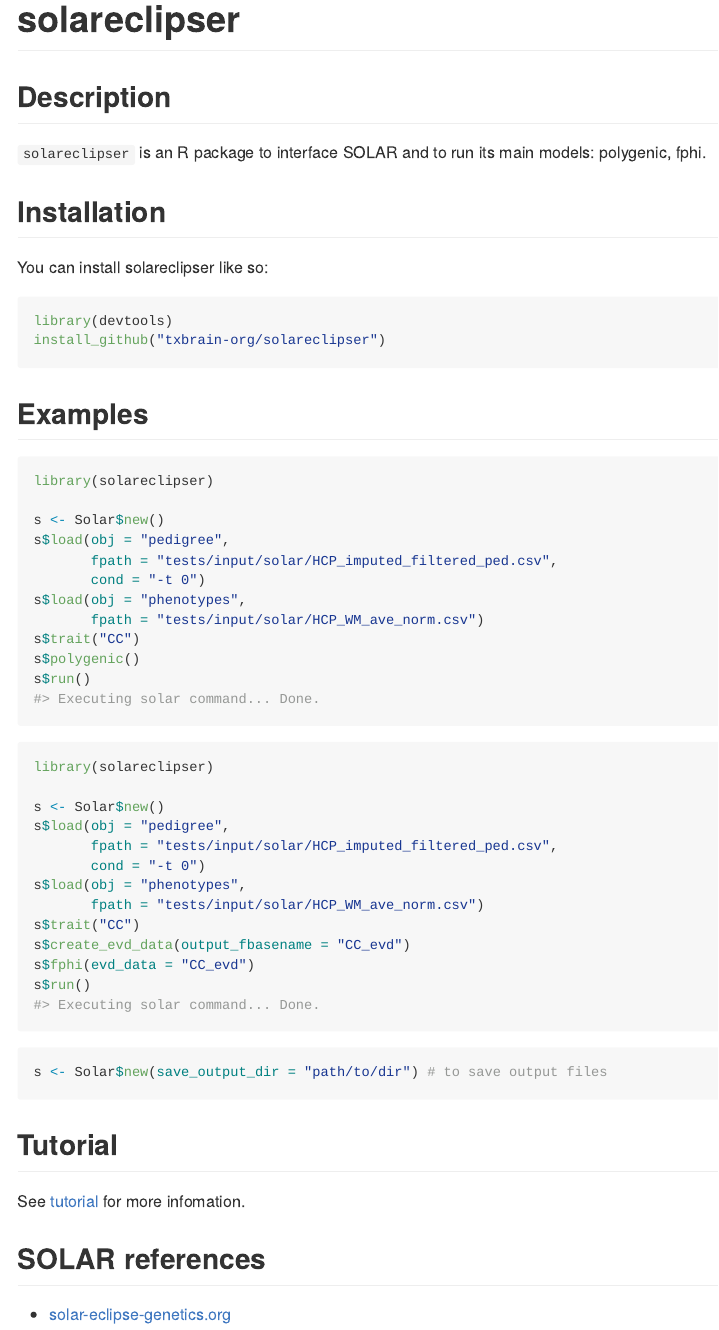
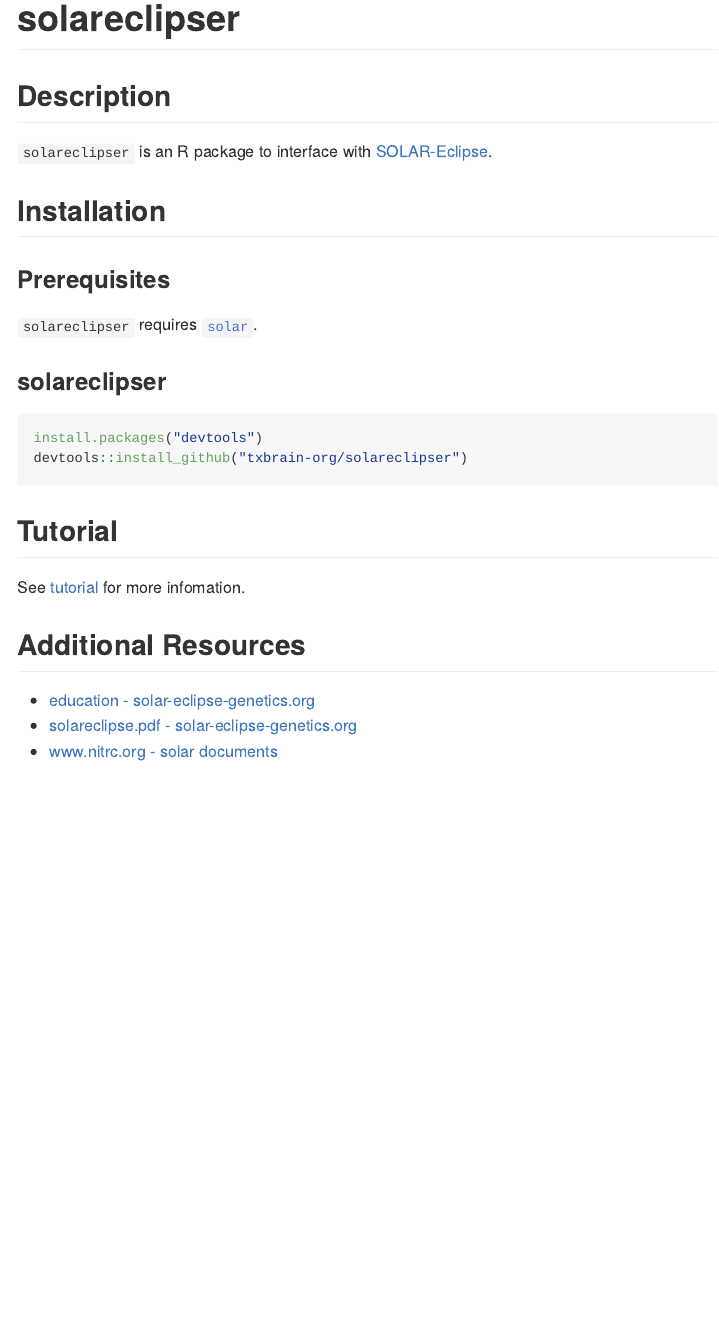
Before and after one commit to txbrain-org/solareclipser, an R Markdown document (README.Rmd): the page in a window 1100 px wide, from its top. The pictures show the output file README.md that the author committed with the source, drawn offline in the style of GitHub.

Commit message:
docs: update readme

````diff
--- a/README.Rmd
+++ b/README.Rmd
@@ -20,56 +20,27 @@ knitr::opts_chunk$set(
 
 ## Description
 
-`solareclipser` is an R package to interface SOLAR and to run its main models: polygenic, fphi.
+`solareclipser` is an R package to interface with [SOLAR-Eclipse](https://www.nitrc.org/projects/se_linux/).
 
 ## Installation
 
-You can install solareclipser like so:
+### Prerequisites
 
-``` r
-library(devtools)
-install_github("txbrain-org/solareclipser")
-```
+`solareclipser` requires [`solar`](https://www.nitrc.org/projects/se_linux/).
 
-## Examples
+### solareclipser
 
-```{r polygenic}
-library(solareclipser)
-
-s <- Solar$new()
-s$load(obj = "pedigree",
-       fpath = "tests/input/solar/HCP_imputed_filtered_ped.csv",
-       cond = "-t 0")
-s$load(obj = "phenotypes",
-       fpath = "tests/input/solar/HCP_WM_ave_norm.csv")
-s$trait("CC")
-s$polygenic()
-s$run()
-```
-
-```{r fphi}
-library(solareclipser)
-
-s <- Solar$new()
-s$load(obj = "pedigree",
-       fpath = "tests/input/solar/HCP_imputed_filtered_ped.csv",
-       cond = "-t 0")
-s$load(obj = "phenotypes",
-       fpath = "tests/input/solar/HCP_WM_ave_norm.csv")
-s$trait("CC")
-s$create_evd_data(output_fbasename = "CC_evd")
-s$fphi(evd_data = "CC_evd")
-s$run()
-```
-
-```{r eval = FALSE}
-s <- Solar$new(save_output_dir = "path/to/dir") # to save output files
+```{r installation, eval = FALSE}
+install.packages("devtools")
+devtools::install_github("txbrain-org/solareclipser")
 ```
 
 ## Tutorial
 
-See [tutorial](inst/doc/tutorial.md) for more infomation.
+See [tutorial](doc/solareclipser.html) for more infomation.
 
-## SOLAR references
+## Additional Resources
 
-- [solar-eclipse-genetics.org](https://www.solar-eclipse-genetics.org/)
+- [education - solar-eclipse-genetics.org](https://solar-eclipse-genetics.org/education)
+- [solareclipse.pdf - solar-eclipse-genetics.org](https://solar-eclipse-genetics.org/downloads/solareclipser.pdf)
+- [www.nitrc.org - solar documents](https://www.nitrc.org/docman/?group_id=558)
````
Also changed, not shown: TODO.md (+4 -0 lines), doc/solareclipser.Rmd (+1 -1 lines), README.md.
